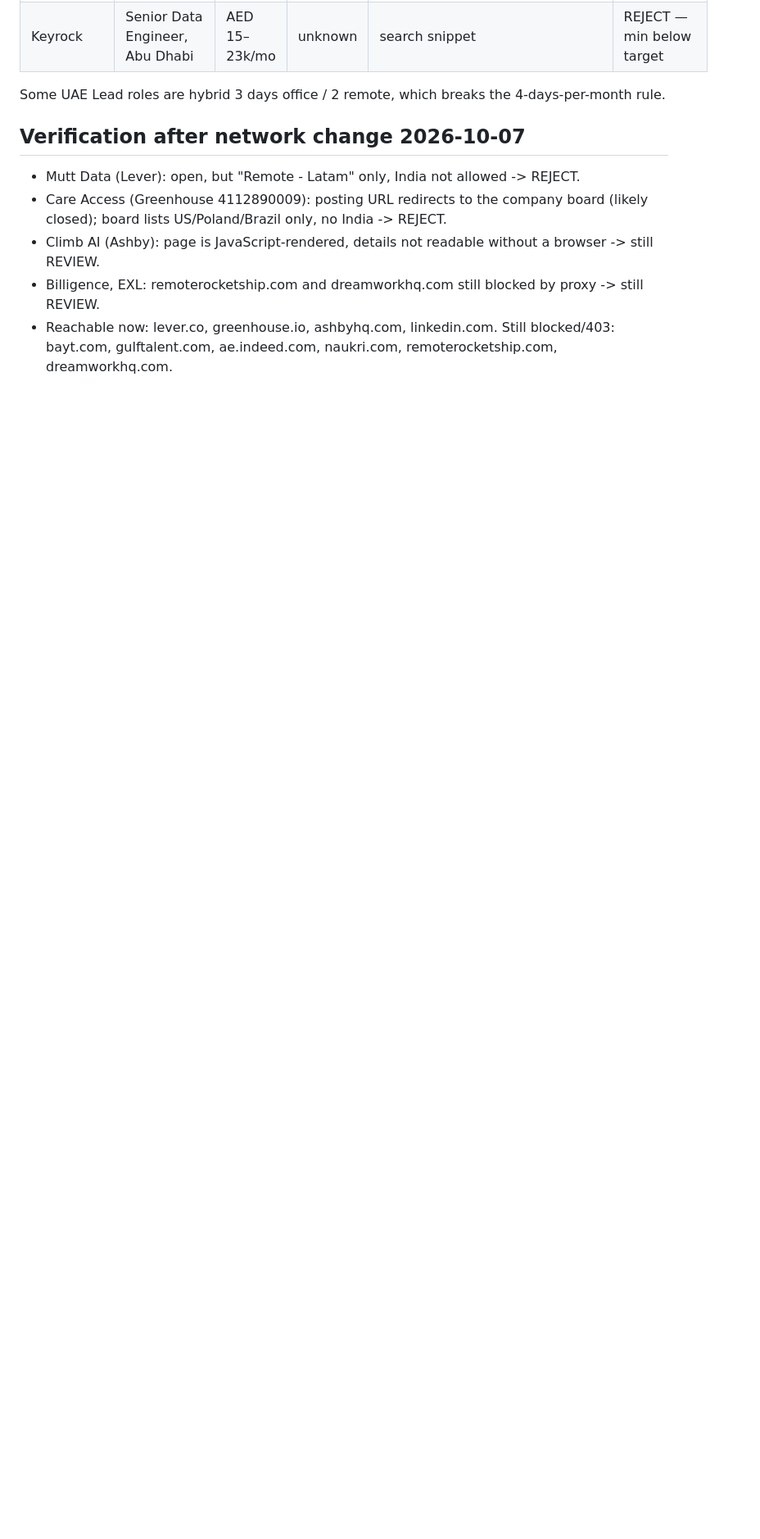
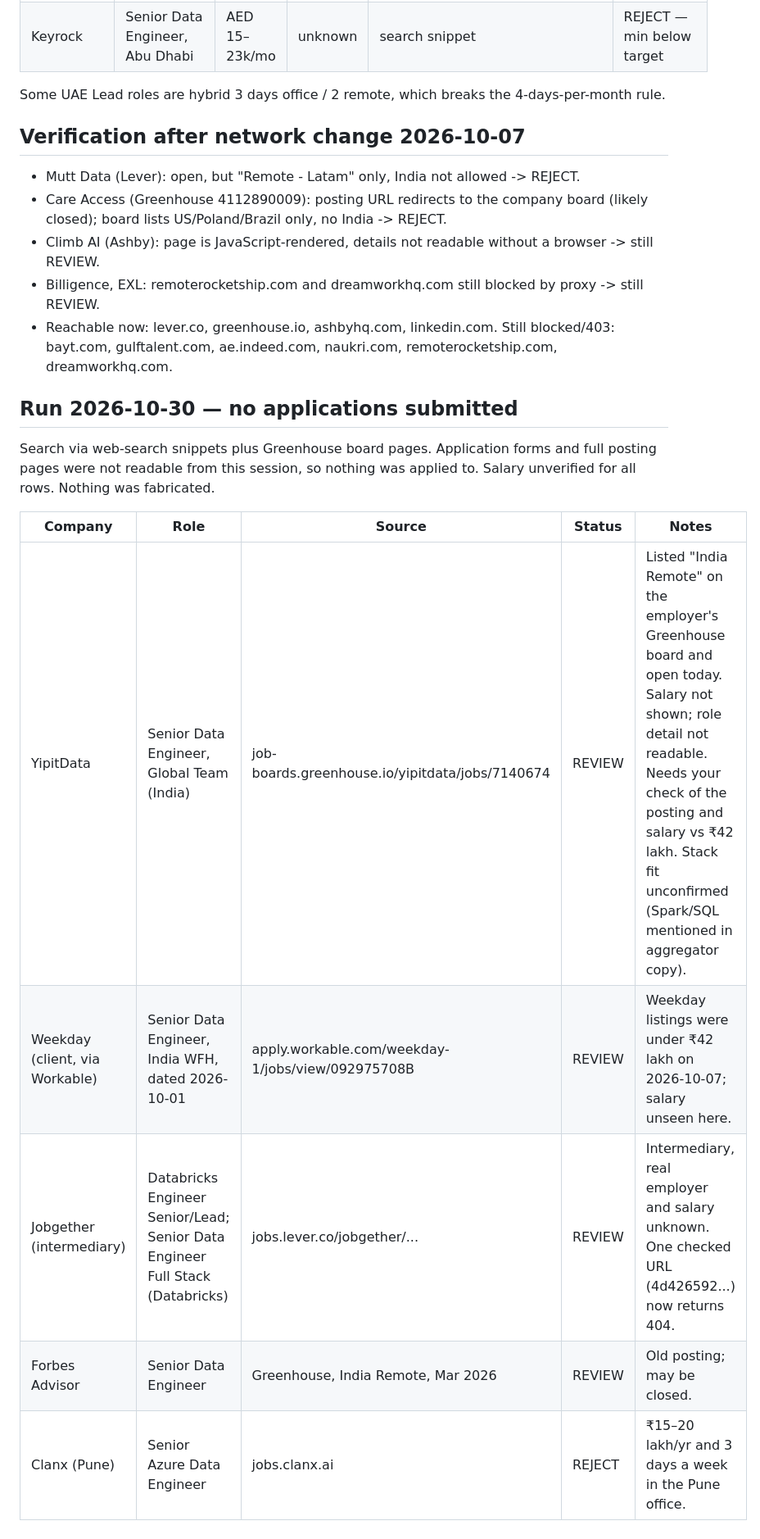
Before and after one commit to dheeru284/dheeru284, a Markdown page: job-tracker.md, the part around the change. Shown at 82% size. Rendered like a GitHub page; blank space fills up the shorter version.

Commit message:
Record 2026-10-30 job search run
Co-Authored-By: Claude Sonnet 5.5 <noreply@anthropic.com>
Claude-Session: https://claude.ai/code/session_01EbV7WUZqT8AHkD2cxG2cXq

```diff
--- a/job-tracker.md
+++ b/job-tracker.md
@@ -46,3 +46,15 @@ Some UAE Lead roles are hybrid 3 days office / 2 remote, which breaks the 4-days
 - Climb AI (Ashby): page is JavaScript-rendered, details not readable without a browser -> still REVIEW.
 - Billigence, EXL: remoterocketship.com and dreamworkhq.com still blocked by proxy -> still REVIEW.
 - Reachable now: lever.co, greenhouse.io, ashbyhq.com, linkedin.com. Still blocked/403: bayt.com, gulftalent.com, ae.indeed.com, naukri.com, remoterocketship.com, dreamworkhq.com.
+
+## Run 2026-10-30 — no applications submitted
+
+Search via web-search snippets plus Greenhouse board pages. Application forms and full posting pages were not readable from this session, so nothing was applied to. Salary unverified for all rows. Nothing was fabricated.
+
+| Company | Role | Source | Status | Notes |
+|---|---|---|---|---|
+| YipitData | Senior Data Engineer, Global Team (India) | job-boards.greenhouse.io/yipitdata/jobs/7140674 | REVIEW | Listed "India Remote" on the employer's Greenhouse board and open today. Salary not shown; role detail not readable. Needs your check of the posting and salary vs ₹42 lakh. Stack fit unconfirmed (Spark/SQL mentioned in aggregator copy). |
+| Weekday (client, via Workable) | Senior Data Engineer, India WFH, dated 2026-10-01 | apply.workable.com/weekday-1/jobs/view/092975708B | REVIEW | Weekday listings were under ₹42 lakh on 2026-10-07; salary unseen here. |
+| Jobgether (intermediary) | Databricks Engineer Senior/Lead; Senior Data Engineer Full Stack (Databricks) | jobs.lever.co/jobgether/... | REVIEW | Intermediary, real employer and salary unknown. One checked URL (4d426592...) now returns 404. |
+| Forbes Advisor | Senior Data Engineer | Greenhouse, India Remote, Mar 2026 | REVIEW | Old posting; may be closed. |
+| Clanx (Pune) | Senior Azure Data Engineer | jobs.clanx.ai | REJECT | ₹15–20 lakh/yr and 3 days a week in the Pune office. |
```
